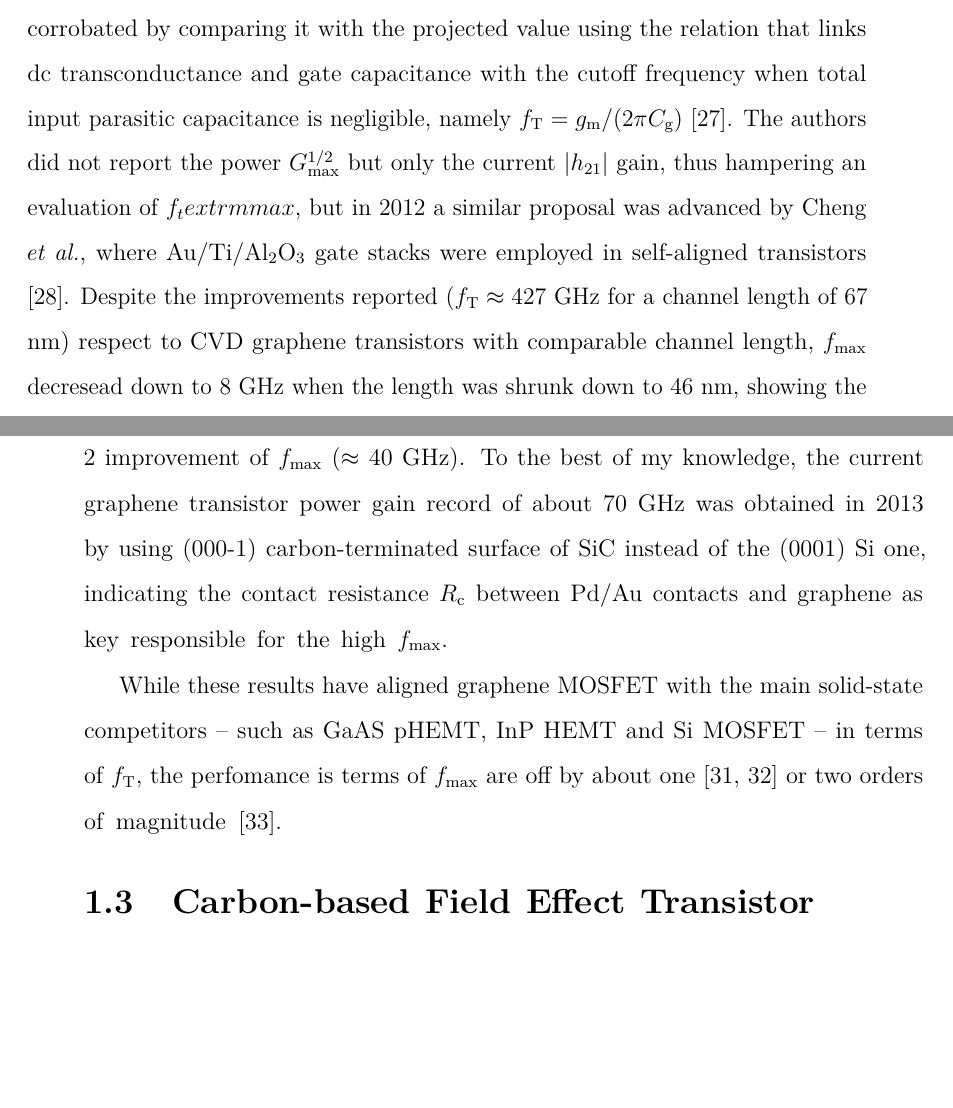
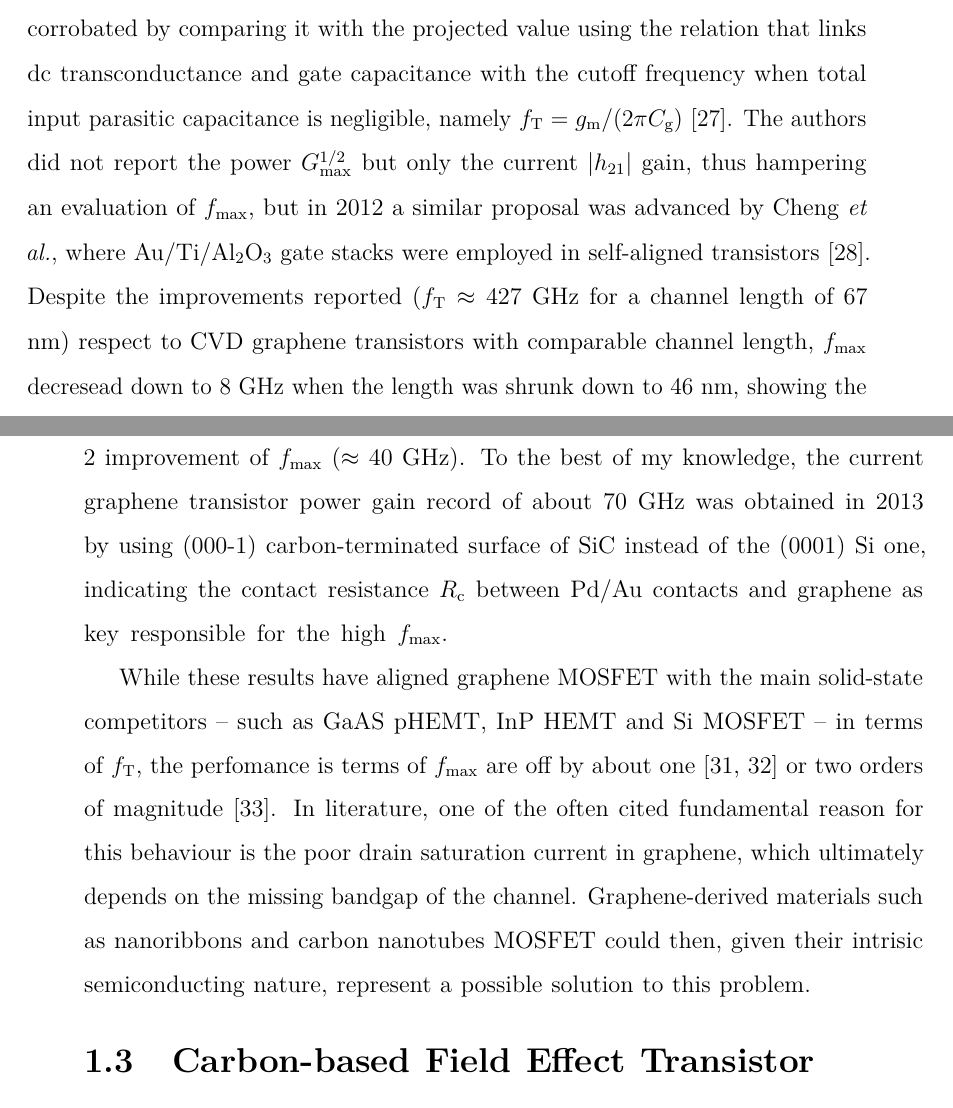
Before and after one commit to AlessandroLodi/DPhil-Thesis-Oxford, a LaTeX thesis (Oxford_Thesis.tex, which reads chapter_introduction/introduction.tex): two parts of pages 20 and 21 of 62, joined at a grey line, cut so that both start at the same text, the shorter picture padded with empty space. Compiled offline with pdfLaTeX.

Commit message:
minor typo graphene transistors

```diff
--- a/chapter_introduction/introduction.tex
+++ b/chapter_introduction/introduction.tex
@@ -233,7 +233,7 @@ It was only after two years that an increase of one order of magnitude both in t
 exceeding any device then present. The authors also argued that since $f_\textrm{max}$ is strongly correlated to device layout and parasitic resistances originating from the metallic contacts, viable ways to improve this parameter would be a partial passivation of the metal contacts and a multi-finger gate layout
 
 These perfomance were soon followed later that year by a 144-nm-length gate device with $f_T \approx 300$ GHz using mechanically exfoliated graphene and \ce{Co2Si}–\ce{Al2O3} nanowire as self-aligned multi top-gates \cite{liao2010high}. This result was also corrobated by comparing it with the projected
-value using the relation that links dc transconductance and gate capacitance with the cutoff frequency when total input parasitic capacitance is negligible, namely $f_\textrm{T} = g_\textrm{m}/(2\pi C_\textrm{g})$ \cite{sze2021physics}. The authors did not report the power $G^{1/2}_\textrm{max}$ but only the current $\abs{h_{21}}$ gain, thus hampering an evaluation of $f_textrm{max}$,
+value using the relation that links dc transconductance and gate capacitance with the cutoff frequency when total input parasitic capacitance is negligible, namely $f_\textrm{T} = g_\textrm{m}/(2\pi C_\textrm{g})$ \cite{sze2021physics}. The authors did not report the power $G^{1/2}_\textrm{max}$ but only the current $\abs{h_{21}}$ gain, thus hampering an evaluation of $f_\textrm{max}$,
 but in 2012 a similar proposal was advanced by Cheng \textit{et al.}, where Au/Ti/\ce{Al2O3} gate stacks were employed in self-aligned transistors \cite{cheng2012high}. Despite the improvements reported ($f_\textrm{T}\approx 427$ GHz for a channel length of 67 nm) respect to CVD graphene transistors with comparable channel length, $f_\textrm{max}$ decresead down to 8 GHz when the length was shrunk down to 46 nm, showing the
 key role played by gate and parasitic resistances at high frequency.
 
@@ -243,7 +243,8 @@ Very cleverly, the authors then used plasma-enhanced CVD silicon nitride as an i
 of $f_\textrm{max}$ ($\approx 40$ GHz).
 To the best of my knowledge, the current graphene transistor power gain record of about 70 GHz was obtained in 2013 by using (000-1) carbon-terminated surface of SiC instead of the (0001) Si one, indicating the contact resistance $R_\textrm{c}$ between Pd/Au contacts and graphene as key responsible for the high $f_\textrm{max}$.
 
-While these results have aligned graphene MOSFET with the main solid-state competitors -- such as GaAS pHEMT, InP HEMT and Si MOSFET -- in terms of $f_\textrm{T}$, the perfomance is terms of $f_\textrm{max}$ are off by about one \cite{tan1990InGaAs, post2006RF} or two orders of magnitude \cite{lai2007sub}.
+While these results have aligned graphene MOSFET with the main solid-state competitors -- such as GaAS pHEMT, InP HEMT and Si MOSFET -- in terms of $f_\textrm{T}$, the perfomance is terms of $f_\textrm{max}$ are off by about one \cite{tan1990InGaAs, post2006RF} or two orders of magnitude \cite{lai2007sub}. In literature, one of the often cited fundamental reason
+for this behaviour is the poor drain saturation current in graphene, which ultimately depends on the missing bandgap of the channel. Graphene-derived materials such as nanoribbons and carbon nanotubes MOSFET could then, given their intrisic semiconducting nature, represent a possible solution to this problem.
 
 
 
```
Also changed, not shown: Oxford_Thesis.pdf.
